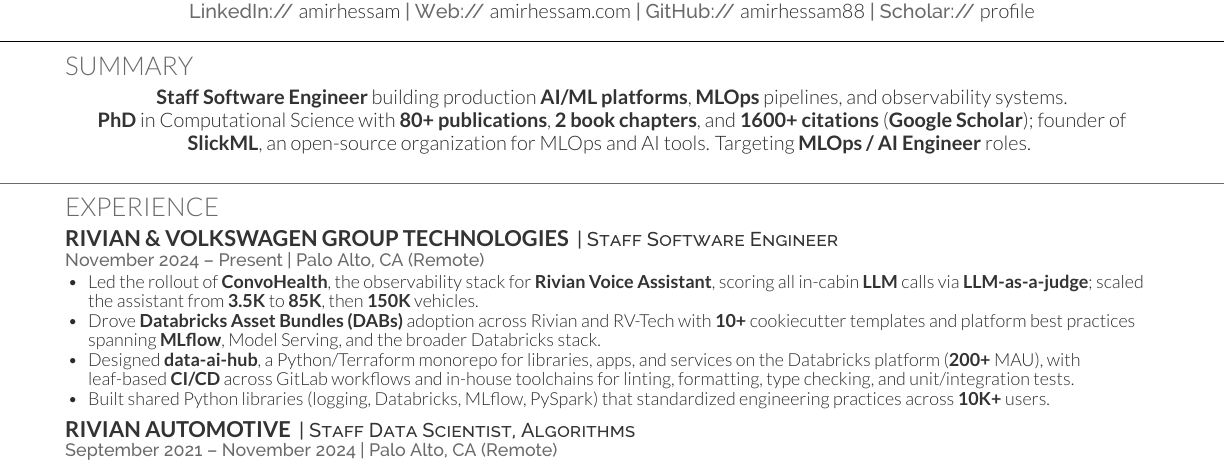
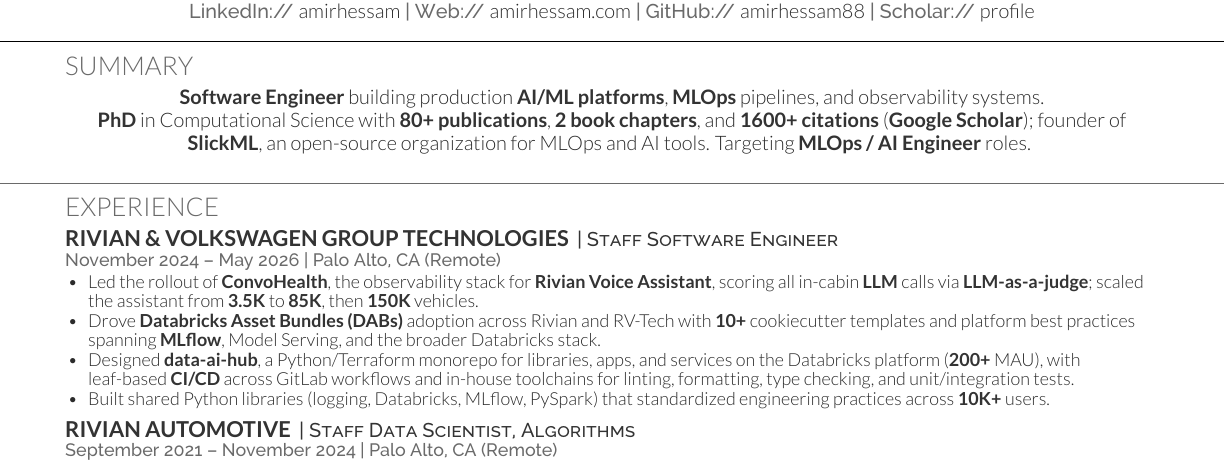
Before and after one commit to amirhessam88/curriculum-vitae, a LaTeX CV (tex/resume.tex): part of the page, cut so that both start at the same text. Compiled offline with XeLaTeX.

Commit message:
Fix CV dates ...

```diff
--- a/tex/resume.tex
+++ b/tex/resume.tex
@@ -47,7 +47,7 @@
 
 \section{Summary}
 \sectionsep
-\rb{Staff Software Engineer} building production \rb{AI/ML platforms}, \rb{MLOps} pipelines, and observability systems.\\
+\rb{Software Engineer} building production \rb{AI/ML platforms}, \rb{MLOps} pipelines, and observability systems.\\
 \rb{PhD} in Computational Science with \rb{80+ publications}, \rb{2 book chapters}, and \rb{1600+ citations} (\href{https://scholar.google.com/citations?user=CnHZjFAAAAAJ\&hl=en}{\rb{Google Scholar}}); founder of \href{https://github.com/slickml}{\rb{SlickML}}, an open-source organization for MLOps and AI tools. Targeting \rb{MLOps~/~AI Engineer} roles.
 \sectionsep
 \sectionrule
@@ -56,7 +56,7 @@
 \sectionsep
 \runsubsection{Rivian \& Volkswagen Group Technologies}
 \descript{| Staff Software Engineer}
-\location{November 2024 -- Present | Palo Alto, CA (Remote)}
+\location{November 2024 -- May 2026 | Palo Alto, CA (Remote)}
 \begin{tightemize}
 \item Led the rollout of \rb{ConvoHealth}, the observability stack for \rb{Rivian Voice Assistant}, scoring all in-cabin \rb{LLM} calls via \rb{LLM-as-a-judge}; scaled the assistant from \rb{3.5K} to \rb{85K}, then \rb{150K} vehicles.
 \item Drove \rb{Databricks Asset Bundles (DABs)} adoption across Rivian and RV-Tech with \rb{10+} cookiecutter templates and platform best practices spanning \rb{MLflow}, Model Serving, and the broader Databricks stack.
```
Also changed, not shown: tex/cv.tex (+1 -1 lines).
